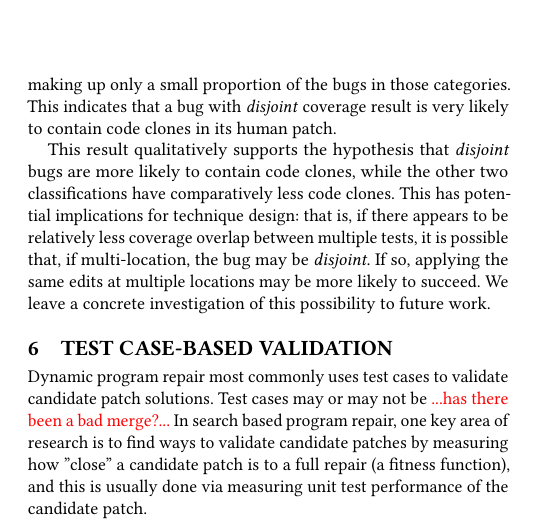
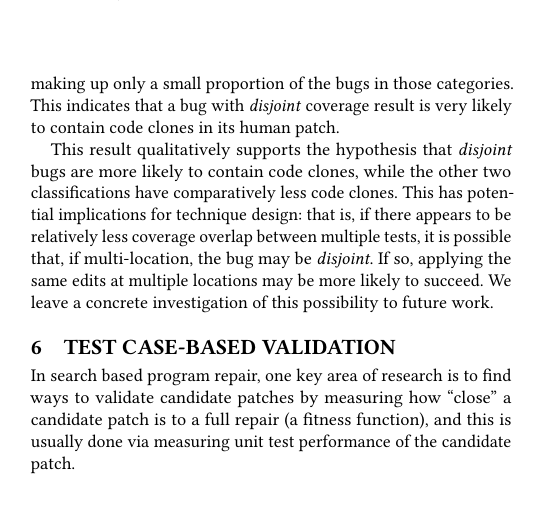
Before and after one commit to squaresLab/MultiEdit_Experiments, a LaTeX paper (paper/fse2020-multi-edit-bugs.tex): part of one column of page 7 of 11, cut so that both start at the same text, the shorter picture padded with empty space. Compiled offline with pdfLaTeX.

Commit message:
Fixed weired line break problem

```diff
--- a/paper/fse2020-multi-edit-bugs.tex
+++ b/paper/fse2020-multi-edit-bugs.tex
@@ -781,10 +781,9 @@ leave a concrete investigation of this possibility to future work.
 
 \section{Test case-based validation}
 
-Dynamic program repair most commonly uses test cases to validate candidate patch
-solutions.  Test cases may or may not be \todo{...has there been a bad merge?...} In search based program repair, one key area of research is to find ways to validate
+In search based program repair, one key area of research is to find ways to validate
 candidate patches by
-measuring how ''close'' a candidate patch is to a full repair (a fitness function),
+measuring how ``close'' a candidate patch is to a full repair (a fitness function),
 and this is usually done via measuring unit test performance of the candidate patch.
 
 \rqorinsight{5}{Do test cases fully capture the effects of multiple edits?}
```
